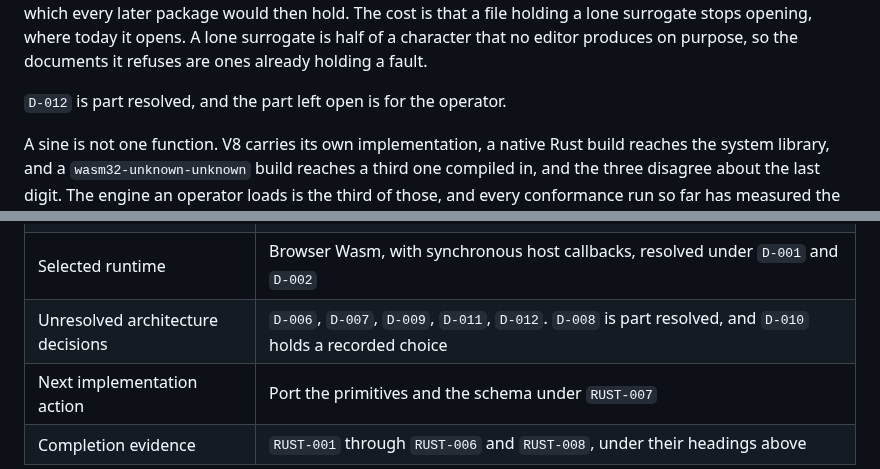
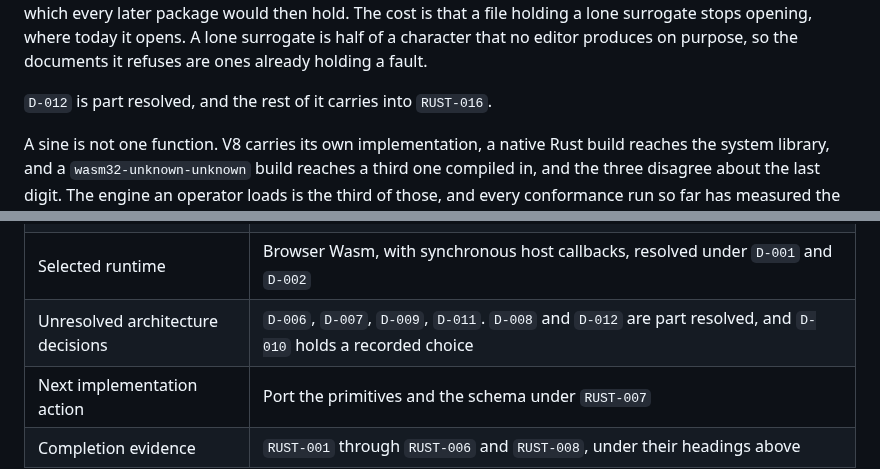
Before and after one commit to gatescrease-hash/beheader, a Markdown page: docs/RUST_PORT.md, 2 parts joined by grey strips. Rendered like a GitHub page.

```diff
--- a/docs/RUST_PORT.md
+++ b/docs/RUST_PORT.md
@@ -1557,7 +1563,7 @@ holding a lone surrogate stops opening, where today it opens. A lone surrogate
 is half of a character that no editor produces on purpose, so the documents it
 refuses are ones already holding a fault.
 
-`D-012` is part resolved, and the part left open is for the operator.
+`D-012` is part resolved, and the rest of it carries into `RUST-016`.
 
 A sine is not one function. V8 carries its own implementation, a native Rust
 build reaches the system library, and a `wasm32-unknown-unknown` build reaches
@@ -1641,7 +1651,7 @@ implemented, then its lasting rationale belongs beside that code.
 | TypeScript baseline commit | `0ca62a7cd72384a47464bdd4f402a1d0c52aa4b3` |
 | Rust artifacts | `beheader-engine`, `beheader-conformance`, `beheader-hostproof`, `beheader-wasm` |
 | Selected runtime | Browser Wasm, with synchronous host callbacks, resolved under `D-001` and `D-002` |
-| Unresolved architecture decisions | `D-006`, `D-007`, `D-009`, `D-011`, `D-012`. `D-008` is part resolved, and `D-010` holds a recorded choice |
+| Unresolved architecture decisions | `D-006`, `D-007`, `D-009`, `D-011`. `D-008` and `D-012` are part resolved, and `D-010` holds a recorded choice |
 | Next implementation action | Port the primitives and the schema under `RUST-007` |
 | Completion evidence | `RUST-001` through `RUST-006` and `RUST-008`, under their headings above |
 
```
Also changed, not shown: other parts of docs/RUST_PORT.md (+17 -7 lines).
